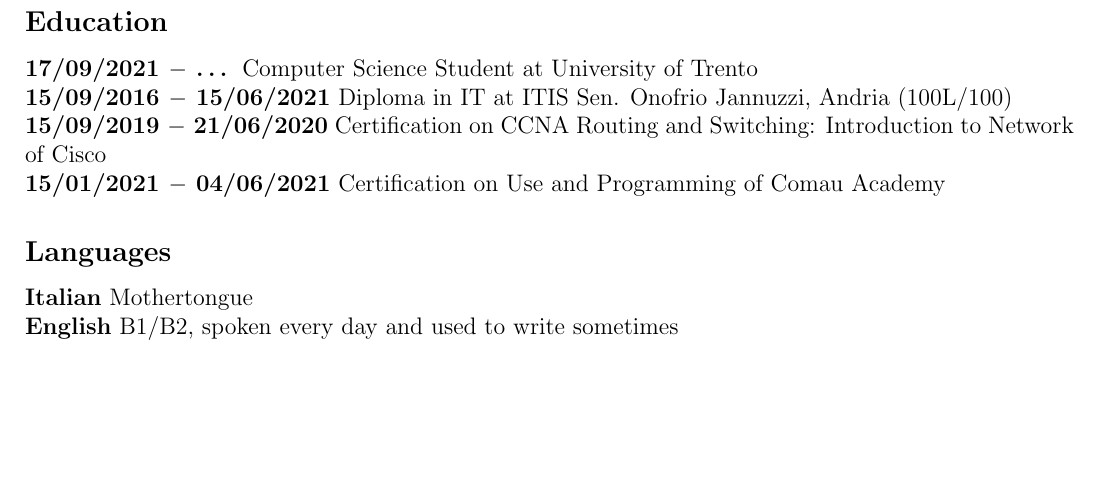
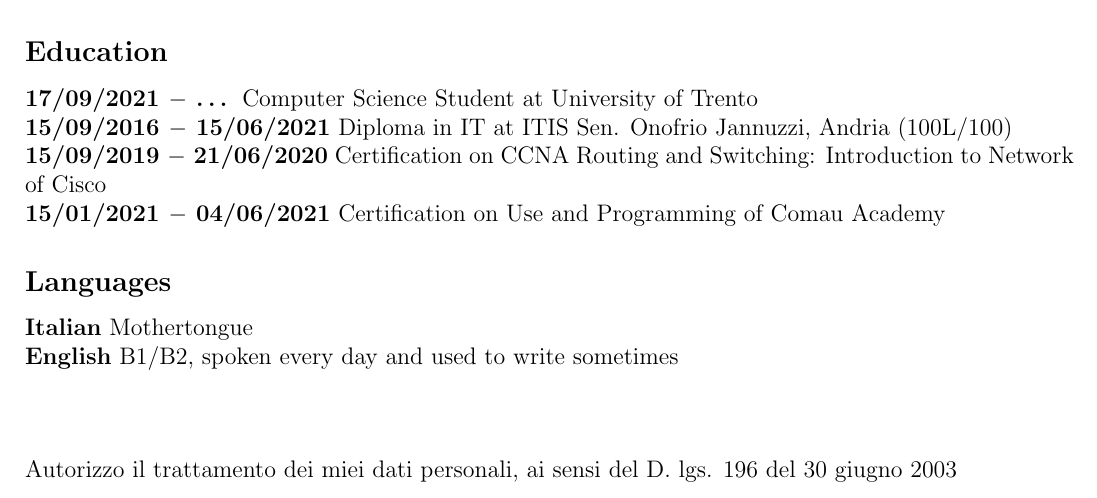
Before and after one commit to riccardoFus/Cavi-Website, a LaTeX CV (misc/CV.tex): part of the page, cut so that both start at the same text, the shorter picture padded with empty space. Compiled offline with pdfLaTeX.

Commit message:
modifica CV

```diff
--- a/misc/CV.tex
+++ b/misc/CV.tex
@@ -42,4 +42,6 @@ Hi, I'm Riccardo Fusiello, I'm an ex student of the ITIS Sen.Onofrio Jannuzzi in
 \subsection*{Languages}
 \textbf{Italian} Mothertongue\\
 \textbf{English} B1/B2, spoken every day and used to write sometimes
+\subsection*{}
+Autorizzo il trattamento dei miei dati personali, ai sensi del D. lgs. 196 del 30 giugno 2003
 \end{document}
```
Also changed, not shown: misc/CV.pdf, 1 other file.
